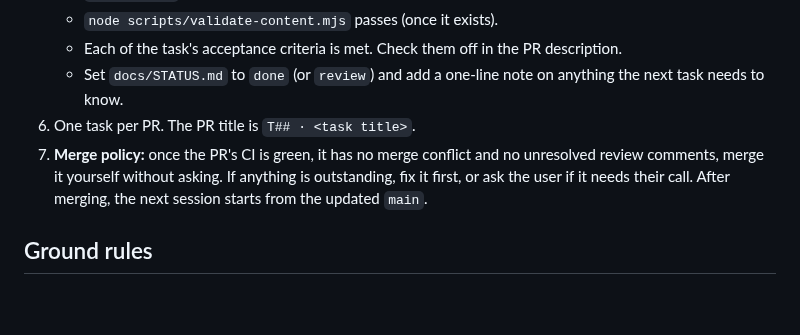
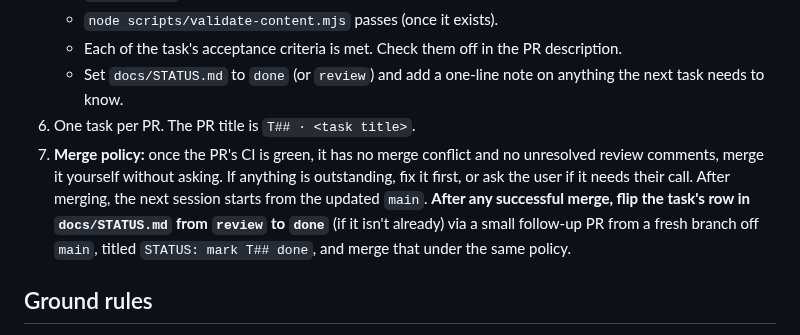
Before and after one commit to xferguson/DaciaGlot, a Markdown page: CLAUDE.md, the part around the change. GitHub-like rendering; blank space fills up the shorter version.

Commit message:
STATUS: mark T02 done; document post-merge status flip
Co-Authored-By: Claude Sonnet 5.5 <noreply@anthropic.com>
Claude-Session: https://claude.ai/code/session_01RYihVKxqmhMpnM197575Q5

```diff
--- a/CLAUDE.md
+++ b/CLAUDE.md
@@ -14,7 +14,7 @@ DaciaGlot is an offline-first PWA for learning to **speak** Romanian. It is vani
    - Each of the task's acceptance criteria is met. Check them off in the PR description.
    - Set `docs/STATUS.md` to `done` (or `review`) and add a one-line note on anything the next task needs to know.
 6. One task per PR. The PR title is `T## · <task title>`.
-7. **Merge policy:** once the PR's CI is green, it has no merge conflict and no unresolved review comments, merge it yourself without asking. If anything is outstanding, fix it first, or ask the user if it needs their call. After merging, the next session starts from the updated `main`.
+7. **Merge policy:** once the PR's CI is green, it has no merge conflict and no unresolved review comments, merge it yourself without asking. If anything is outstanding, fix it first, or ask the user if it needs their call. After merging, the next session starts from the updated `main`. **After any successful merge, flip the task's row in `docs/STATUS.md` from `review` to `done`** (if it isn't already) via a small follow-up PR from a fresh branch off `main`, titled `STATUS: mark T## done`, and merge that under the same policy.
 
 ## Ground rules
 
```
Also changed, not shown: docs/STATUS.md (+1 -1 lines).
